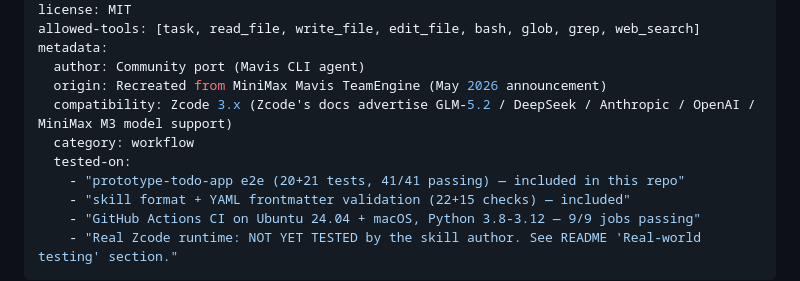
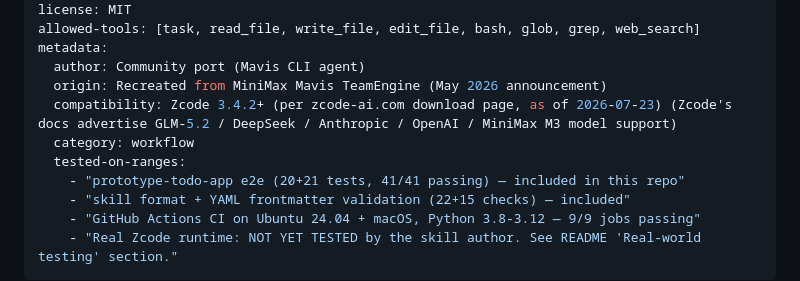
Before and after one commit to Qqapple1/Mavis-team-mode-skill, a Markdown page: SKILL.md, the part around the change. Drawn GitHub-style.

```diff
--- a/SKILL.md
+++ b/SKILL.md
@@ -7,9 +7,9 @@ allowed-tools: [task, read_file, write_file, edit_file, bash, glob, grep, web_se
 metadata:
   author: Community port (Mavis CLI agent)
   origin: Recreated from MiniMax Mavis TeamEngine (May 2026 announcement)
-  compatibility: Zcode 3.x (Zcode's docs advertise GLM-5.2 / DeepSeek / Anthropic / OpenAI / MiniMax M3 model support)
+  compatibility: Zcode 3.4.2+ (per zcode-ai.com download page, as of 2026-07-23) (Zcode's docs advertise GLM-5.2 / DeepSeek / Anthropic / OpenAI / MiniMax M3 model support)
   category: workflow
-  tested-on:
+  tested-on-ranges:
     - "prototype-todo-app e2e (20+21 tests, 41/41 passing) — included in this repo"
     - "skill format + YAML frontmatter validation (22+15 checks) — included"
     - "GitHub Actions CI on Ubuntu 24.04 + macOS, Python 3.8-3.12 — 9/9 jobs passing"
```
Also changed, not shown: README.md (+8 -5 lines), docs/WINDOWS.md (added, +150 -0 lines).
